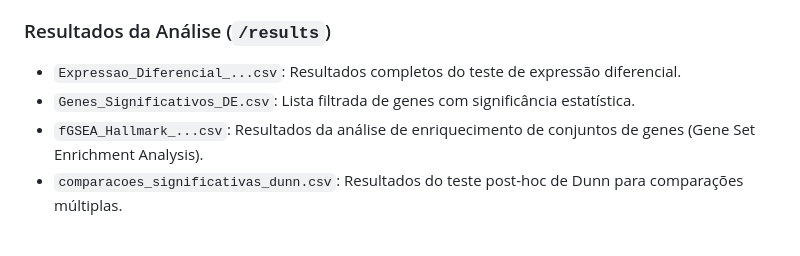
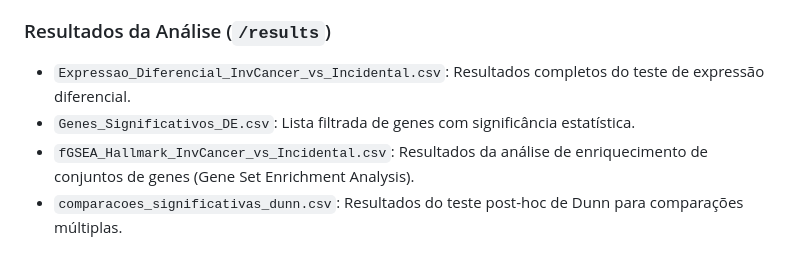
Before and after one commit to saranicolesousa/Trabalho-ECDB, a Markdown page: README.md, the part around the change. Drawn GitHub-style.

```diff
--- a/README.md
+++ b/README.md
@@ -53,9 +53,9 @@ Todos os ficheiros relativos à primeira etapa do trabalho encontram-se no diret
 - `Expressao_mRNA_Alinhada.csv`: Matriz de expressão génica normalizada e alinhada com as amostras clínicas.
 
 ### Resultados da Análise (`/results`)
-- `Expressao_Diferencial_...csv`: Resultados completos do teste de expressão diferencial.
+- `Expressao_Diferencial_InvCancer_vs_Incidental.csv`: Resultados completos do teste de expressão diferencial.
 - `Genes_Significativos_DE.csv`: Lista filtrada de genes com significância estatística.
-- `fGSEA_Hallmark_...csv`: Resultados da análise de enriquecimento de conjuntos de genes (Gene Set Enrichment Analysis).
+- `fGSEA_Hallmark_InvCancer_vs_Incidental.csv`: Resultados da análise de enriquecimento de conjuntos de genes (Gene Set Enrichment Analysis).
 - `comparacoes_significativas_dunn.csv`: Resultados do teste post-hoc de Dunn para comparações múltiplas.
 
 ## Estrutura do Repositório (Fase 2)
```
